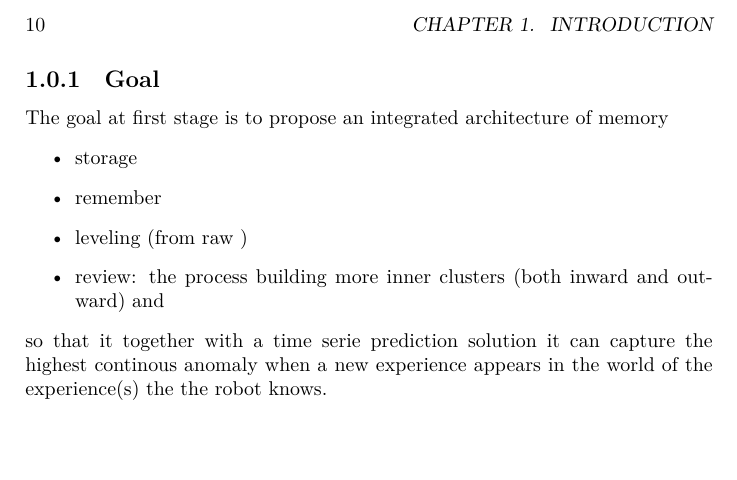
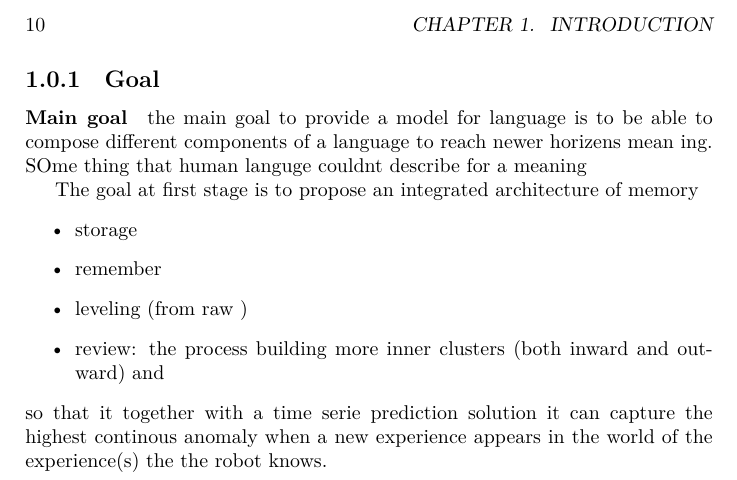
Before and after one commit to donkarlo/phd_thesis, a LaTeX thesis (src/phd_thesis.tex, which reads src/thesis_goal.tex): part of page 10 of 93, cut so that both start at the same text, the shorter picture padded with empty space. Compiled offline with LuaLaTeX.

Commit message:
goals updated

```diff
--- a/src/thesis_goal.tex
+++ b/src/thesis_goal.tex
@@ -1,4 +1,7 @@
 \subsection{Goal}
+\paragraph{Main goal}
+    the main goal to provide a model for language is to be able to compose different components of a language to reach newer horizens mean ing. SOme thing that human languge couldnt describe for a meaning
+
 The goal at first stage is to propose an integrated architecture of memory
 \begin{itemize}
     \item storage
```
Also changed, not shown: src/review/robot/robot.tex (+1 -1 lines), src/phd_thesis.tex (renamed from src/main.tex).
